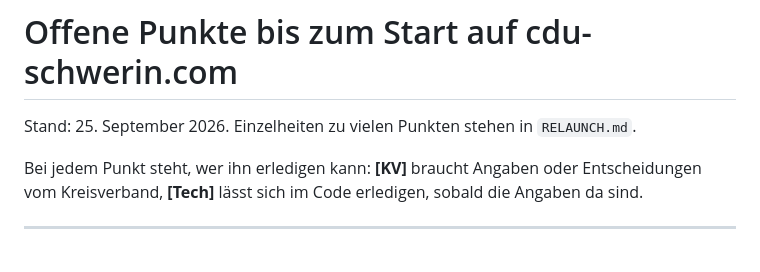
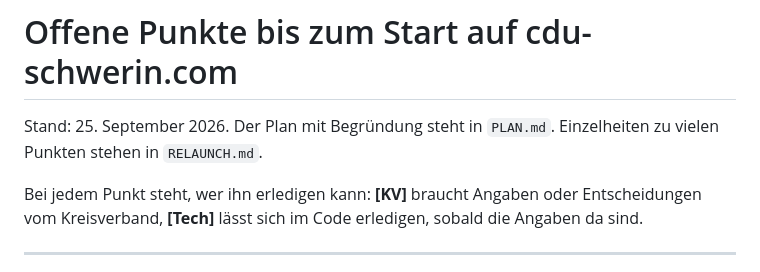
Before and after one commit to KristofP3t/CDU, a Markdown page: TODO.md, the part around the change. GitHub-like rendering.

```diff
--- a/TODO.md
+++ b/TODO.md
@@ -1,6 +1,6 @@
 # Offene Punkte bis zum Start auf cdu-schwerin.com
 
-Stand: 25. September 2026. Einzelheiten zu vielen Punkten stehen in
+Stand: 25. September 2026. Der Plan mit Begründung steht in `PLAN.md`. Einzelheiten zu vielen Punkten stehen in
 `RELAUNCH.md`.
 
 Bei jedem Punkt steht, wer ihn erledigen kann:
```
Also changed, not shown: PLAN.md (added, +134 -0 lines).
